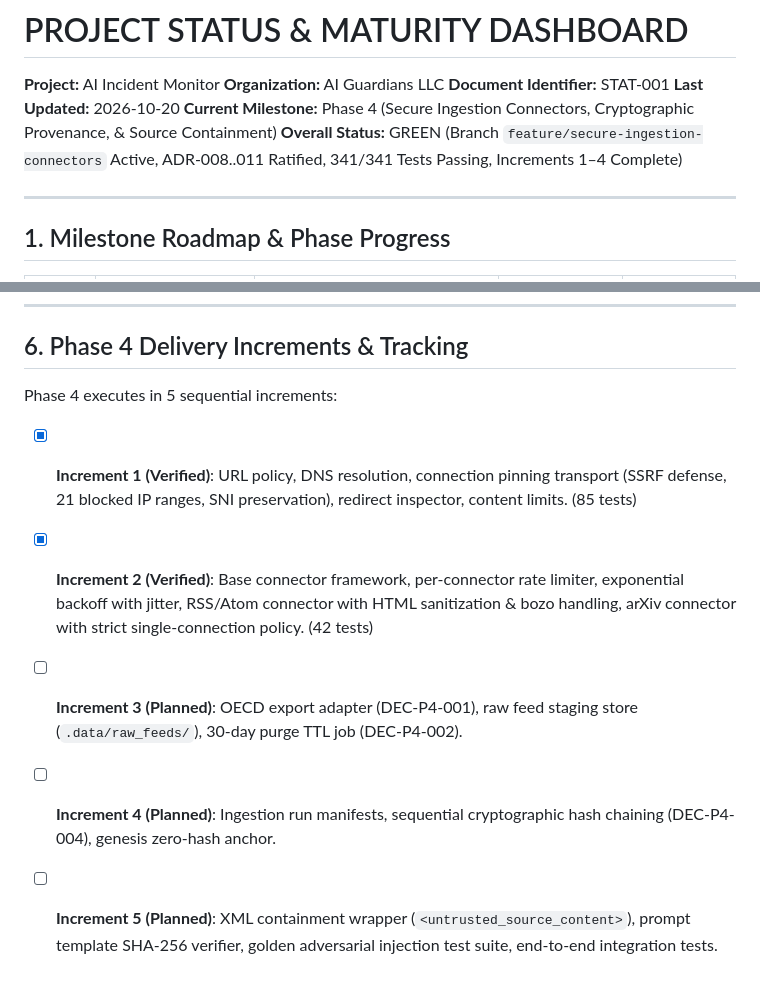
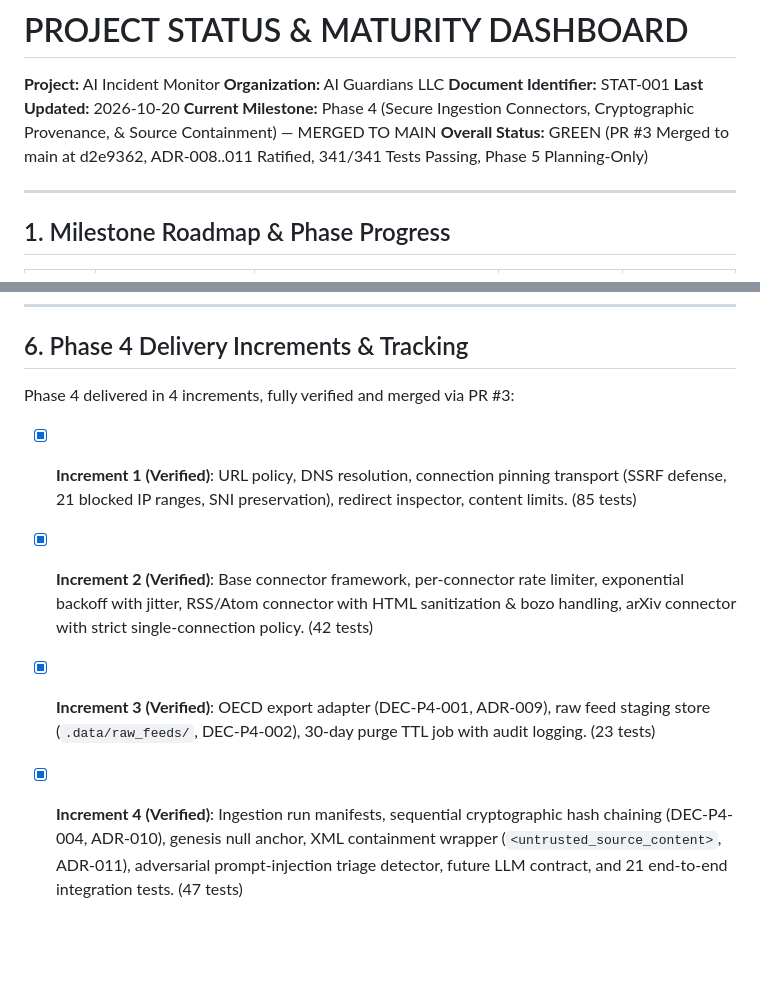
Before and after one commit to EbeDenver/AIG-AI-Incident-Monitor, a Markdown page: docs/PROJECT_STATUS.md, 2 parts joined by grey strips. GitHub-like rendering; blank space fills up the shorter version.

```diff
--- a/docs/PROJECT_STATUS.md
+++ b/docs/PROJECT_STATUS.md
@@ -3,8 +3,8 @@
 **Organization:** AI Guardians LLC
 **Document Identifier:** STAT-001
 **Last Updated:** 2026-10-20
-**Current Milestone:** Phase 4 (Secure Ingestion Connectors, Cryptographic Provenance, & Source Containment)
-**Overall Status:** GREEN (Branch `feature/secure-ingestion-connectors` Active, ADR-008..011 Ratified, 341/341 Tests Passing, Increments 1–4 Complete)
+**Current Milestone:** Phase 4 (Secure Ingestion Connectors, Cryptographic Provenance, & Source Containment) — MERGED TO MAIN
+**Overall Status:** GREEN (PR #3 Merged to main at d2e9362, ADR-008..011 Ratified, 341/341 Tests Passing, Phase 5 Planning-Only)
 
 ---
 
@@ -114,9 +114,8 @@ All Phase 3 deliverables have been implemented, tested, and verified on `feature
 
 ## 6. Phase 4 Delivery Increments & Tracking
 
-Phase 4 executes in 5 sequential increments:
+Phase 4 delivered in 4 increments, fully verified and merged via PR #3:
 - [x] **Increment 1 (Verified)**: URL policy, DNS resolution, connection pinning transport (SSRF defense, 21 blocked IP ranges, SNI preservation), redirect inspector, content limits. (85 tests)
 - [x] **Increment 2 (Verified)**: Base connector framework, per-connector rate limiter, exponential backoff with jitter, RSS/Atom connector with HTML sanitization & bozo handling, arXiv connector with strict single-connection policy. (42 tests)
-- [ ] **Increment 3 (Planned)**: OECD export adapter (DEC-P4-001), raw feed staging store (`.data/raw_feeds/`), 30-day purge TTL job (DEC-P4-002).
-- [ ] **Increment 4 (Planned)**: Ingestion run manifests, sequential cryptographic hash chaining (DEC-P4-004), genesis zero-hash anchor.
-- [ ] **Increment 5 (Planned)**: XML containment wrapper (`<untrusted_source_content>`), prompt template SHA-256 verifier, golden adversarial injection test suite, end-to-end integration tests.
+- [x] **Increment 3 (Verified)**: OECD export adapter (DEC-P4-001, ADR-009), raw feed staging store (`.data/raw_feeds/`, DEC-P4-002), 30-day purge TTL job with audit logging. (23 tests)
+- [x] **Increment 4 (Verified)**: Ingestion run manifests, sequential cryptographic hash chaining (DEC-P4-004, ADR-010), genesis null anchor, XML containment wrapper (`<untrusted_source_content>`, ADR-011), adversarial prompt-injection triage detector, future LLM contract, and 21 end-to-end integration tests. (47 tests)
```
Also changed, not shown: CHANGELOG.md (added, +57 -0 lines), docs/NEXT_SESSION.md (+32 -12 lines).
